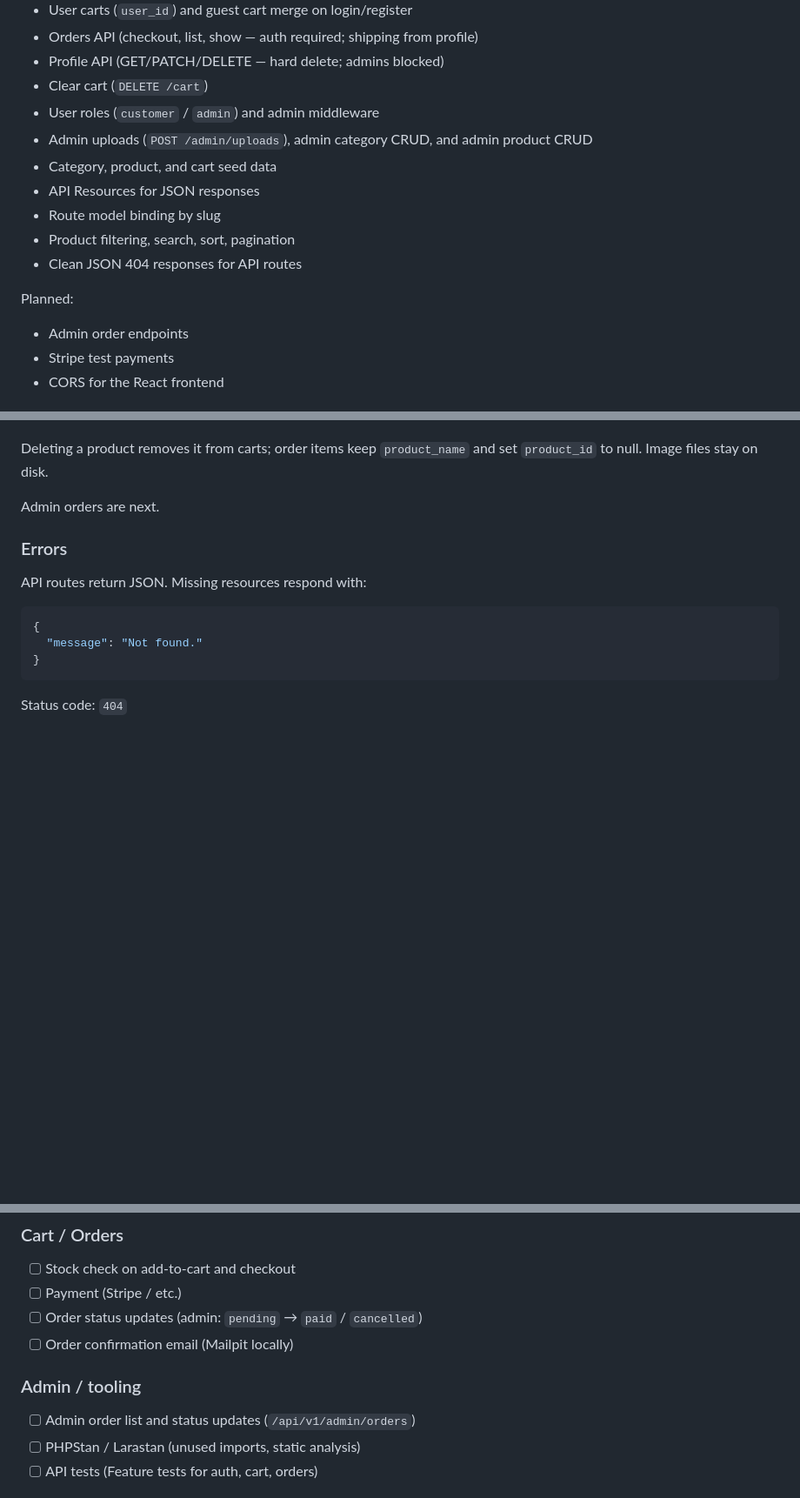
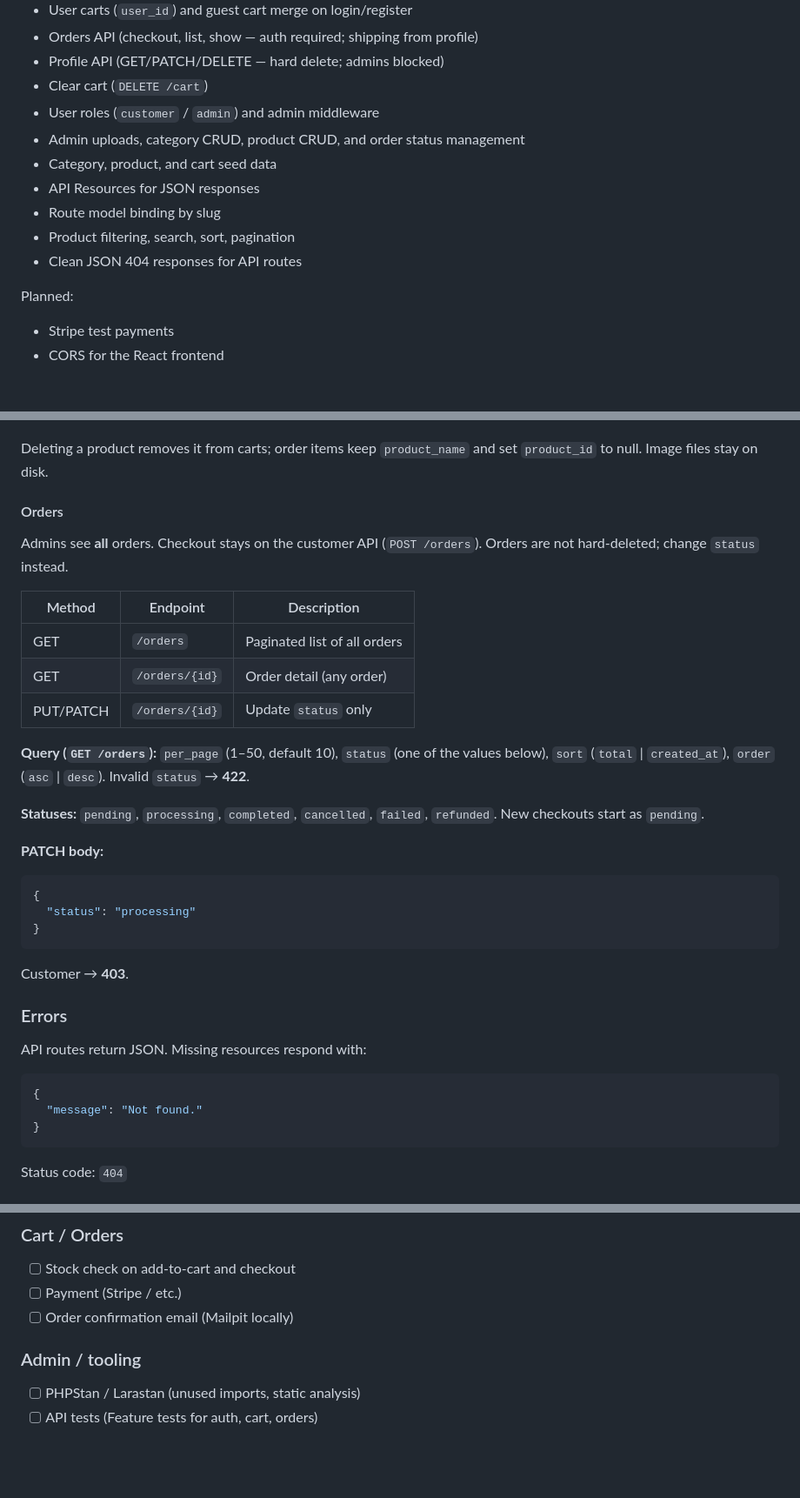
Before and after one commit to A-Cdeveloper/LR--Shop, a Markdown page: README.md, 3 parts joined by grey strips. Shown at 87% size. Drawn GitHub-style; blank space fills up the shorter version.

Commit message:
docs: update readme file

````diff
--- a/README.md
+++ b/README.md
@@ -28,7 +28,7 @@ Implemented:
 - Profile API (GET/PATCH/DELETE — hard delete; admins blocked)
 - Clear cart (`DELETE /cart`)
 - User roles (`customer` / `admin`) and admin middleware
-- Admin uploads (`POST /admin/uploads`), admin category CRUD, and admin product CRUD
+- Admin uploads, category CRUD, product CRUD, and order status management
 - Category, product, and cart seed data
 - API Resources for JSON responses
 - Route model binding by slug
@@ -37,7 +37,6 @@ Implemented:
 
 Planned:
 
-- Admin order endpoints
 - Stripe test payments
 - CORS for the React frontend
 
@@ -349,7 +348,29 @@ Flow: upload → copy `path` → send as `image` on create/update category (JSON
 
 Deleting a product removes it from carts; order items keep `product_name` and set `product_id` to null. Image files stay on disk.
 
-Admin orders are next.
+#### Orders
+
+Admins see **all** orders. Checkout stays on the customer API (`POST /orders`). Orders are not hard-deleted; change `status` instead.
+
+| Method | Endpoint | Description |
+| ------ | -------- | ----------- |
+| GET | `/orders` | Paginated list of all orders |
+| GET | `/orders/{id}` | Order detail (any order) |
+| PUT/PATCH | `/orders/{id}` | Update `status` only |
+
+**Query (`GET /orders`):** `per_page` (1–50, default 10), `status` (one of the values below), `sort` (`total` \| `created_at`), `order` (`asc` \| `desc`). Invalid `status` → **422**.
+
+**Statuses:** `pending`, `processing`, `completed`, `cancelled`, `failed`, `refunded`. New checkouts start as `pending`.
+
+**PATCH body:**
+
+```json
+{
+  "status": "processing"
+}
+```
+
+Customer → **403**.
 
 ### Errors
 
@@ -413,12 +434,10 @@ Things we skipped on purpose (MVP). Do these before production / when polishing:
 
 - [ ] Stock check on add-to-cart and checkout
 - [ ] Payment (Stripe / etc.)
-- [ ] Order status updates (admin: `pending` → `paid` / `cancelled`)
 - [ ] Order confirmation email (Mailpit locally)
 
 ### Admin / tooling
 
-- [ ] Admin order list and status updates (`/api/v1/admin/orders`)
 - [ ] PHPStan / Larastan (unused imports, static analysis)
 - [ ] API tests (Feature tests for auth, cart, orders)
 
````
